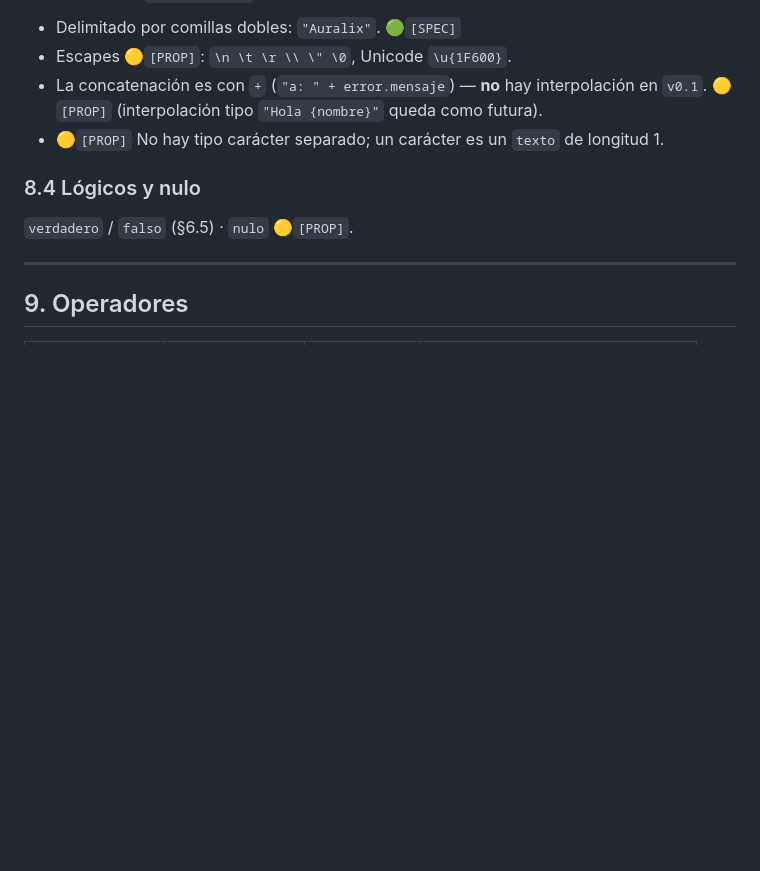
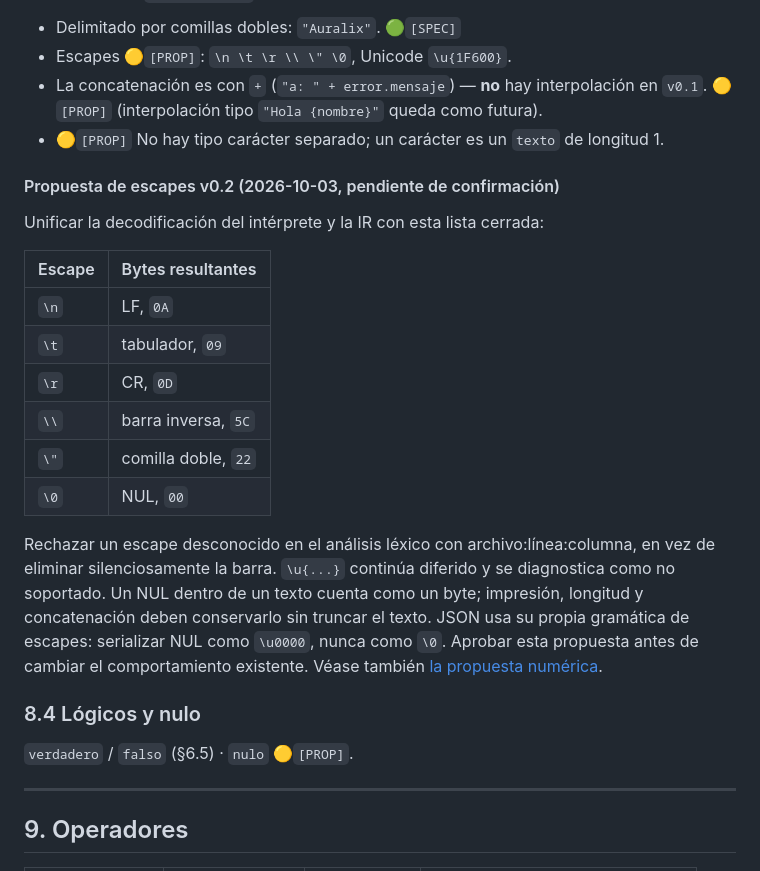
Before and after one commit to Auralix-Studio/alma, a Markdown page: docs/especificacion/01-lexico-y-tokens.md, the part around the change. Rendered like a GitHub page; blank space fills up the shorter version.

Commit message:
docs(numeros): proponer formato comun comparacion exacta y escapes

```diff
--- a/docs/especificacion/01-lexico-y-tokens.md
+++ b/docs/especificacion/01-lexico-y-tokens.md
@@ -222,6 +222,27 @@ reservados. Esto mantiene el conjunto de keywords pequeño y evita rigidez.
   `v0.1`. 🟡`[PROP]` (interpolación tipo `"Hola {nombre}"` queda como futura).
 - 🟡`[PROP]` No hay tipo carácter separado; un carácter es un `texto` de longitud 1.
 
+#### Propuesta de escapes v0.2 (2026-10-03, pendiente de confirmación)
+
+Unificar la decodificación del intérprete y la IR con esta lista cerrada:
+
+| Escape | Bytes resultantes |
+|---|---|
+| `\n` | LF, `0A` |
+| `\t` | tabulador, `09` |
+| `\r` | CR, `0D` |
+| `\\` | barra inversa, `5C` |
+| `\"` | comilla doble, `22` |
+| `\0` | NUL, `00` |
+
+Rechazar un escape desconocido en el análisis léxico con archivo:línea:columna,
+en vez de eliminar silenciosamente la barra. `\u{...}` continúa diferido y se
+diagnostica como no soportado. Un NUL dentro de un texto cuenta como un byte;
+impresión, longitud y concatenación deben conservarlo sin truncar el texto.
+JSON usa su propia gramática de escapes: serializar NUL como `\u0000`, nunca
+como `\0`. Aprobar esta propuesta antes de cambiar el comportamiento existente.
+Véase también [la propuesta numérica](../PROPUESTA-NUMEROS.md).
+
 ### 8.4 Lógicos y nulo
 `verdadero` / `falso` (§6.5) · `nulo` 🟡`[PROP]`.
 
```
Also changed, not shown: docs/PROPUESTA-NUMEROS.md (added, +82 -0 lines).
